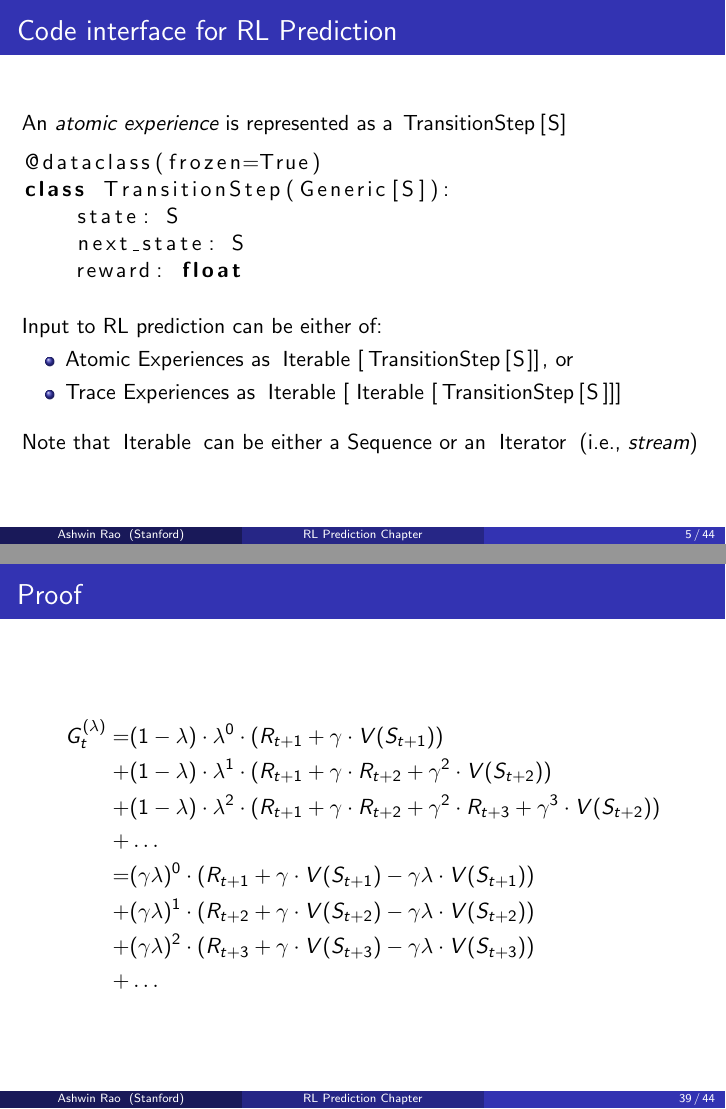
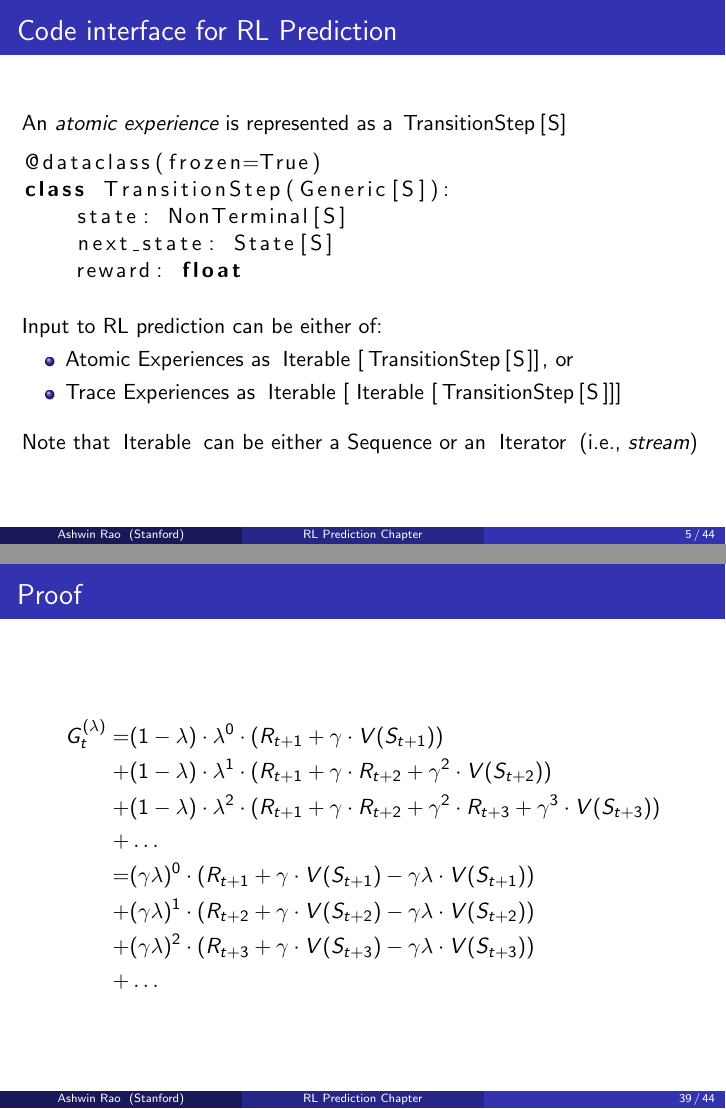
Before and after one commit to coverdrive/technical-documents, LaTeX slides (finance/cme241/Tour-RLPrediction.tex): pages 5 and 39 of 44, joined at a grey line. Compiled offline with pdfLaTeX.

Commit message:
small fixes

```diff
--- a/finance/cme241/Tour-RLPrediction.tex
+++ b/finance/cme241/Tour-RLPrediction.tex
@@ -183,8 +183,8 @@ An {\em atomic experience} is represented as a \lstinline{TransitionStep[S]}
 \begin{lstlisting}
 @dataclass(frozen=True)
 class TransitionStep(Generic[S]):
-    state: S
-    next_state: S
+    state: NonTerminal[S]
+    next_state: State[S]
     reward: float
 \end{lstlisting}
 \pause
@@ -742,7 +742,7 @@ $$\sum_{t=0}^{T-1} \alpha \cdot \delta_t \cdot E_t(s) = \sum_{t=0}^{T-1} \alpha
 \begin{aligned}[b]
 G_t^{(\lambda)} =  & (1 - \lambda) \cdot \lambda^0 \cdot (R_{t+1} + \gamma \cdot V(S_{t+1})) \\
 + & (1 - \lambda) \cdot \lambda^1 \cdot (R_{t+1} + \gamma \cdot R_{t+2} + \gamma^2 \cdot V(S_{t+2})) \\
-+ & (1 - \lambda) \cdot \lambda^2 \cdot (R_{t+1} + \gamma \cdot R_{t+2} + \gamma^2 \cdot R_{t+3} + \gamma^3 \cdot V(S_{t+2})) \\
++ & (1 - \lambda) \cdot \lambda^2 \cdot (R_{t+1} + \gamma \cdot R_{t+2} + \gamma^2 \cdot R_{t+3} + \gamma^3 \cdot V(S_{t+3})) \\
 + & \ldots \\
 \pause
 = & (\gamma \lambda)^0 \cdot (R_{t+1} + \gamma \cdot V(S_{t+1}) - \gamma \lambda \cdot V(S_{t+1})) \\
```
Also changed, not shown: finance/cme241/Tour-RLPrediction.pdf, finance/cme241/Tour-RLPrediction.tex (2 more changed lines).
